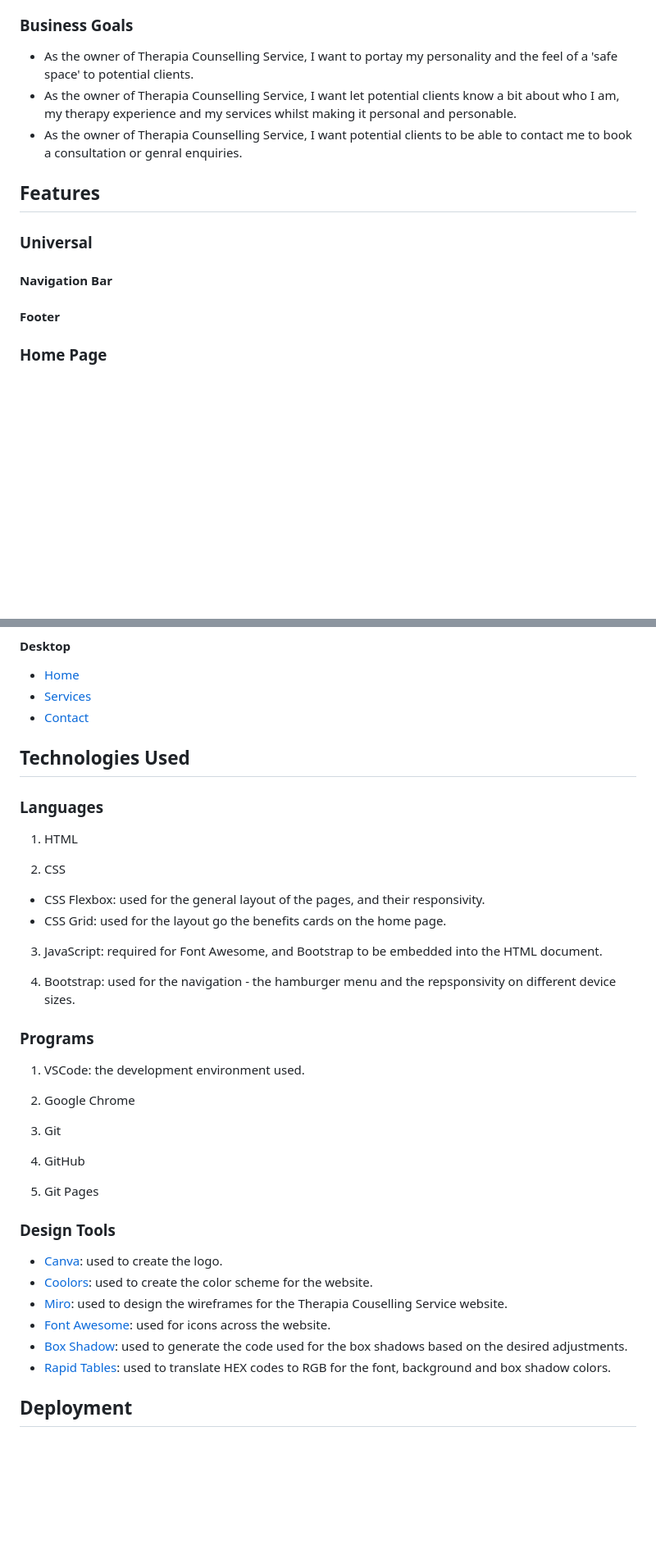
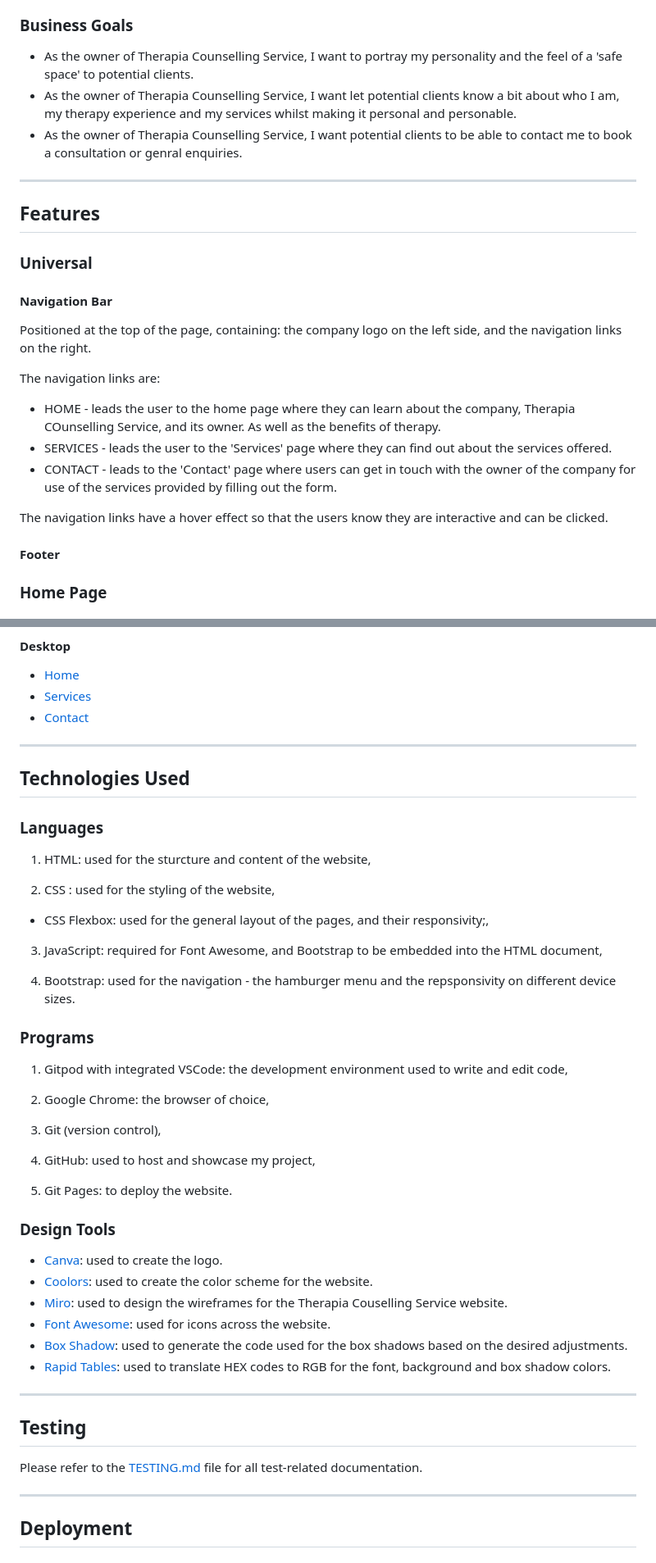
Before and after one commit to t-shanacodeth/therapia-counselling-service-MP1, a Markdown page: README.md, 2 parts joined by grey strips. Shown: that part at 82% size. GitHub-like rendering; blank space fills up the shorter version.

```diff
--- a/README.md
+++ b/README.md
@@ -40,9 +42,11 @@ The site can be accessed via this [link](...).
 + As a returning user, I want to be able to connect with the therapist via their social media by navigating through their website.
 
 ### Business Goals
-+ As the owner of Therapia Counselling Service, I want to portay my personality and the feel of a 'safe space' to potential clients.
++ As the owner of Therapia Counselling Service, I want to portray my personality and the feel of a 'safe space' to potential clients.
 + As the owner of Therapia Counselling Service, I want let potential clients know a bit about who I am, my therapy experience and my services whilst making it personal and personable.
 + As the owner of Therapia Counselling Service, I want potential clients to be able to contact me to book a consultation or genral enquiries.
+
+---
 
 
 ## Features
@@ -50,6 +54,15 @@ The site can be accessed via this [link](...).
 ### Universal
 
 #### Navigation Bar
+
+Positioned at the top of the page, containing: the company logo on the left side, and the navigation links on the right.
+
+The navigation links are:
++ HOME - leads the user to the home page where they can learn about the company, Therapia COunselling Service, and its owner. As well as the benefits of therapy.
++ SERVICES - leads the user to the 'Services' page where they can find out about the services offered.
++ CONTACT - leads to the 'Contact' page where users can get in touch with the owner of the company for use of the services provided by filling out the form.
+
+The navigation links have a hover effect so that the users know they are interactive and can be clicked.
 
 #### Footer
 
@@ -112,32 +142,33 @@ The color scheme was chosen to be calming and inviting for prospective clients.
 + [Services](documentation/wireframes/Therapia-services-desktop-wireframe.jpg)
 + [Contact](documentation/wireframes/Therapia-contact-desktop-wireframe.jpg)
 
+---
+
 
 ## Technologies Used
 
 ### Languages
 
-1. HTML
+1. HTML: used for the sturcture and content of the website,
 
-2. CSS
-- CSS Flexbox: used for the general layout of the pages, and their responsivity.
-- CSS Grid: used for the layout go the benefits cards on the home page.
+2. CSS : used for the styling of the website,
+- CSS Flexbox: used for the general layout of the pages, and their responsivity;,
 
-3. JavaScript: required for Font Awesome, and Bootstrap to be embedded into the HTML document.
+3. JavaScript: required for Font Awesome, and Bootstrap to be embedded into the HTML document,
 
 4. Bootstrap: used for the navigation - the hamburger menu and the repsponsivity on different device sizes.
 
 ### Programs
 
-1. VSCode: the development environment used.
+1. Gitpod with integrated VSCode: the development environment used to write and edit code,
 
-2. Google Chrome
+2. Google Chrome: the browser of choice,
 
-3. Git
+3. Git (version control),
 
-4. GitHub
+4. GitHub: used to host and showcase my project,
 
-5. Git Pages
+5. Git Pages: to deploy the website.
 
 ### Design Tools
 
@@ -147,6 +178,15 @@ The color scheme was chosen to be calming and inviting for prospective clients.
 - [Font Awesome](https://fontawesome.com/icons): used for icons across the website.
 - [Box Shadow](https://box-shadow.dev/): used to generate the code used for the box shadows based on the desired adjustments.
 - [Rapid Tables](https://www.rapidtables.com/convert/color/hex-to-rgb.html?hex=c79a97): used to translate HEX codes to RGB for the font, background and box shadow colors.
+
+---
+
+
+## Testing
+
+Please refer to the [TESTING.md](TESTING.md) file for all test-related documentation.
+
+---
 
 
 ## Deployment
```
Also changed, not shown: other parts of README.md (+37 -16 lines), TESTING.md (added), documentation/fonts/abrilfatface-googlefont.png (added), documentation/fonts/ebgaramond-googlefont.png (added), documentation/fonts/montserrat-googlefont.png (added), documentation/fonts/playfair-googlefont.png (added).
